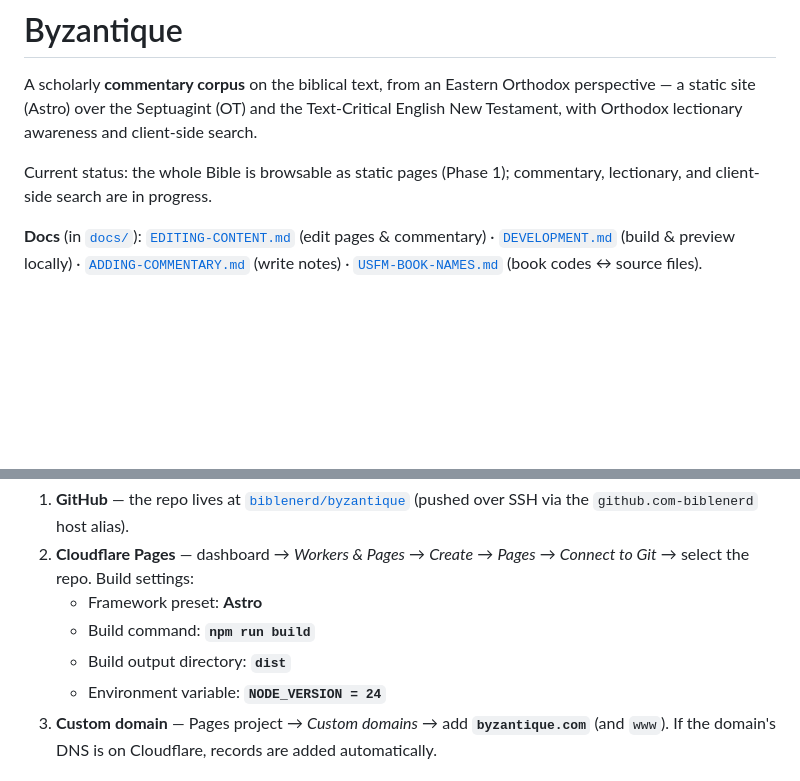
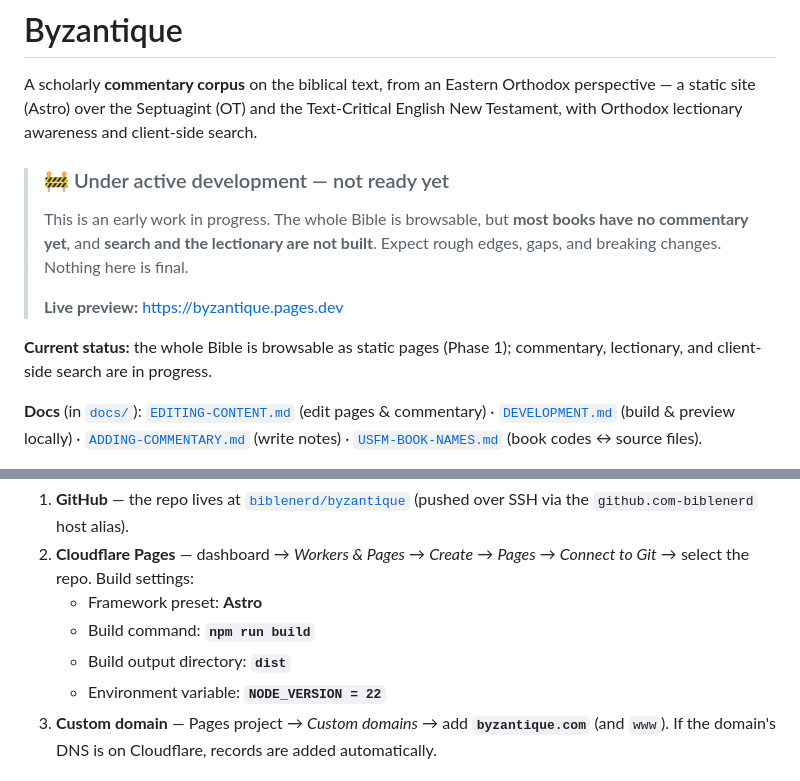
Before and after one commit to biblenerd/byzantique, a Markdown page: README.md, 2 parts joined by grey strips. Drawn GitHub-style; blank space fills up the shorter version.

Commit message:
README: add live preview link and work-in-progress notice; pin NODE_VERSION 22
Co-Authored-By: Claude Opus 4.8 <noreply@anthropic.com>

```diff
--- a/README.md
+++ b/README.md
@@ -4,7 +4,14 @@ A scholarly **commentary corpus** on the biblical text, from an Eastern Orthodox
 perspective — a static site (Astro) over the Septuagint (OT) and the Text-Critical
 English New Testament, with Orthodox lectionary awareness and client-side search.
 
-Current status: the whole Bible is browsable as static pages (Phase 1); commentary,
+> ### 🚧 Under active development — not ready yet
+> This is an early work in progress. The whole Bible is browsable, but **most books
+> have no commentary yet**, and **search and the lectionary are not built**. Expect
+> rough edges, gaps, and breaking changes. Nothing here is final.
+>
+> **Live preview:** <https://byzantique.pages.dev>
+
+**Current status:** the whole Bible is browsable as static pages (Phase 1); commentary,
 lectionary, and client-side search are in progress.
 
 **Docs** (in [`docs/`](./docs)): [`EDITING-CONTENT.md`](./docs/EDITING-CONTENT.md)
@@ -67,7 +74,7 @@ The site is a static Astro build (`dist/`). To deploy:
    - Framework preset: **Astro**
    - Build command: **`npm run build`**
    - Build output directory: **`dist`**
-   - Environment variable: **`NODE_VERSION = 24`**
+   - Environment variable: **`NODE_VERSION = 22`**
 3. **Custom domain** — Pages project → *Custom domains* → add **`byzantique.com`**
    (and `www`). If the domain's DNS is on Cloudflare, records are added automatically.
 
```
